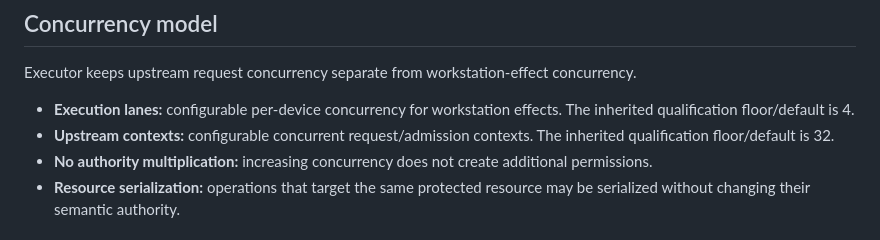
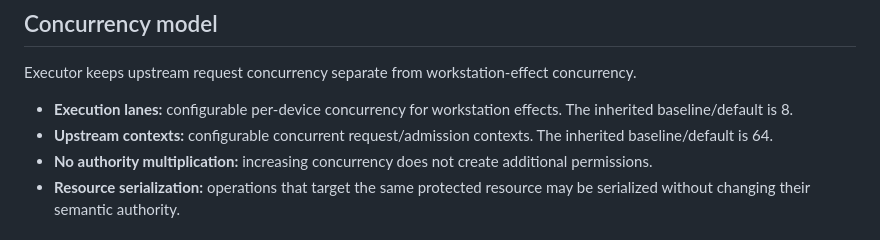
Before and after one commit to thebrazenbeard/executor, a Markdown page: README.md, the part around the change. Drawn GitHub-style.

Commit message:
Set Executor 8/64 baseline in README.md

```diff
--- a/README.md
+++ b/README.md
@@ -53,8 +53,8 @@ The authorization decision is whether Executor may operate the workstation at al
 
 Executor keeps upstream request concurrency separate from workstation-effect concurrency.
 
-- **Execution lanes:** configurable per-device concurrency for workstation effects. The inherited qualification floor/default is 4.
-- **Upstream contexts:** configurable concurrent request/admission contexts. The inherited qualification floor/default is 32.
+- **Execution lanes:** configurable per-device concurrency for workstation effects. The inherited baseline/default is 8.
+- **Upstream contexts:** configurable concurrent request/admission contexts. The inherited baseline/default is 64.
 - **No authority multiplication:** increasing concurrency does not create additional permissions.
 - **Resource serialization:** operations that target the same protected resource may be serialized without changing their semantic authority.
 
```
